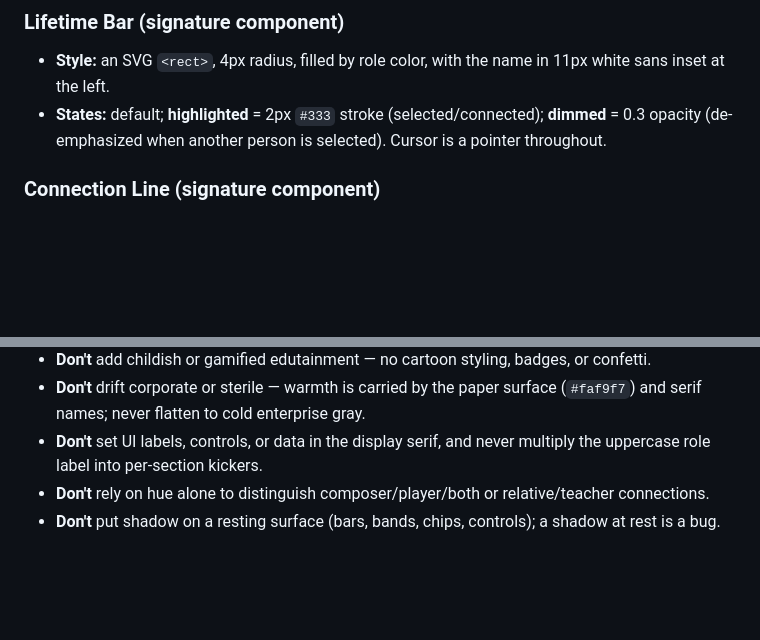
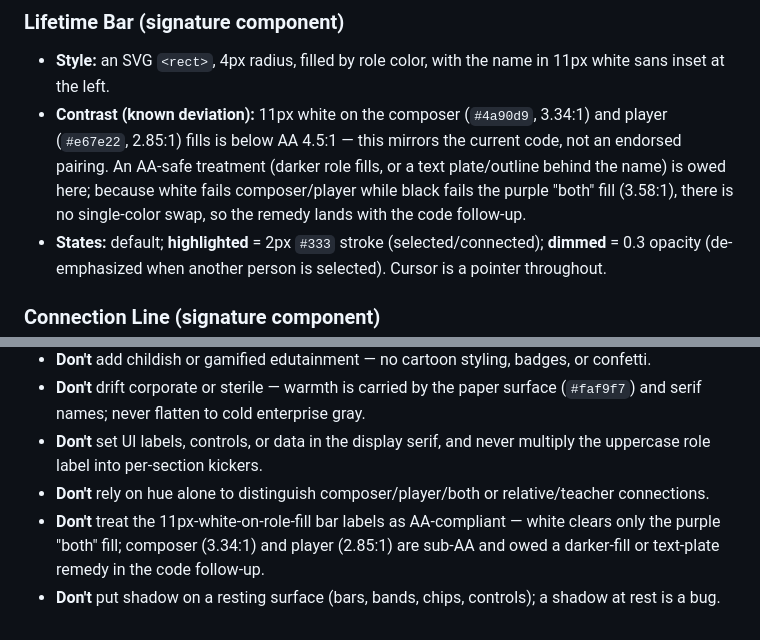
Before and after one commit to pmatos/music-timeline, a Markdown page: DESIGN.md, 2 parts joined by grey strips. GitHub-like rendering; blank space fills up the shorter version.

Commit message:
Flag sub-AA lifetime-bar text pairing in DESIGN.md
DESIGN.md prescribed 11px white names on role-color fills, but white on
composer #4a90d9 (3.34:1) and player #e67e22 (2.85:1) is below AA 4.5:1,
contradicting PRODUCT.md's WCAG 2.1 AA commitment. There is no trivial
swap (white fails composer/player; black fails the purple both fill at
3.58:1), so flag it as a known deviation with a Do-not and defer the
concrete fill/text remedy to the code follow-up.

Addresses review thread on DESIGN.md:207 (discussion_r3603348881).

```diff
--- a/DESIGN.md
+++ b/DESIGN.md
@@ -207,6 +207,7 @@ Controls are **refined and restrained** — precise, quiet, and deferential to t
 ### Lifetime Bar (signature component)
 
 - **Style:** an SVG `<rect>`, 4px radius, filled by role color, with the name in 11px white sans inset at the left.
+- **Contrast (known deviation):** 11px white on the composer (`#4a90d9`, 3.34:1) and player (`#e67e22`, 2.85:1) fills is below AA 4.5:1 — this mirrors the current code, not an endorsed pairing. An AA-safe treatment (darker role fills, or a text plate/outline behind the name) is owed here; because white fails composer/player while black fails the purple "both" fill (3.58:1), there is no single-color swap, so the remedy lands with the code follow-up.
 - **States:** default; **highlighted** = 2px `#333` stroke (selected/connected); **dimmed** = 0.3 opacity (de-emphasized when another person is selected). Cursor is a pointer throughout.
 
 ### Connection Line (signature component)
@@ -233,4 +234,5 @@ Controls are **refined and restrained** — precise, quiet, and deferential to t
 - **Don't** drift corporate or sterile — warmth is carried by the paper surface (`#faf9f7`) and serif names; never flatten to cold enterprise gray.
 - **Don't** set UI labels, controls, or data in the display serif, and never multiply the uppercase role label into per-section kickers.
 - **Don't** rely on hue alone to distinguish composer/player/both or relative/teacher connections.
+- **Don't** treat the 11px-white-on-role-fill bar labels as AA-compliant — white clears only the purple "both" fill; composer (3.34:1) and player (2.85:1) are sub-AA and owed a darker-fill or text-plate remedy in the code follow-up.
 - **Don't** put shadow on a resting surface (bars, bands, chips, controls); a shadow at rest is a bug.
```
